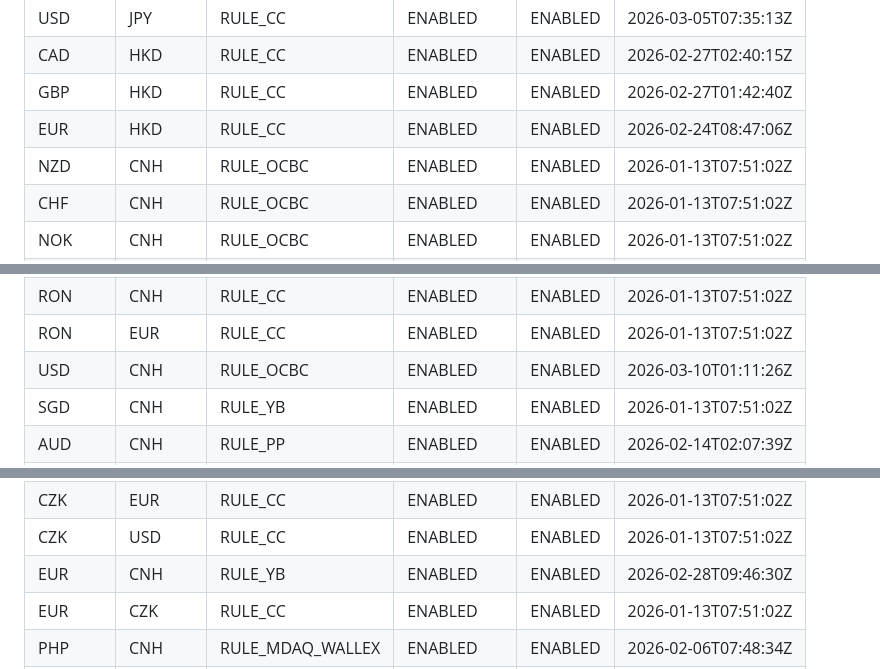
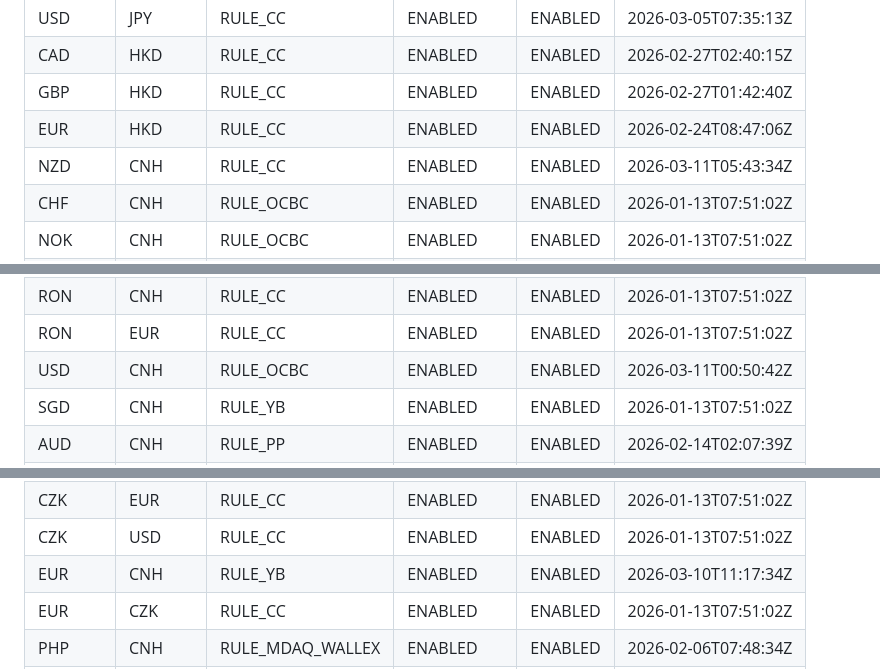
Before and after one commit to 13058199807zk-oss/paykka-control, a Markdown page: fx_rule_config.md, 3 parts joined by grey strips. GitHub-like rendering.

Commit message:
飞书机器人自动同步 2026-03-11 13:43:53

```diff
--- a/fx_rule_config.md
+++ b/fx_rule_config.md
@@ -8,7 +8,7 @@
 | CAD | HKD | RULE_CC | ENABLED | ENABLED | 2026-02-27T02:40:15Z |
 | GBP | HKD | RULE_CC | ENABLED | ENABLED | 2026-02-27T01:42:40Z |
 | EUR | HKD | RULE_CC | ENABLED | ENABLED | 2026-02-24T08:47:06Z |
-| NZD | CNH | RULE_OCBC | ENABLED | ENABLED | 2026-01-13T07:51:02Z |
+| NZD | CNH | RULE_CC | ENABLED | ENABLED | 2026-03-11T05:43:34Z |
 | CHF | CNH | RULE_OCBC | ENABLED | ENABLED | 2026-01-13T07:51:02Z |
 | NOK | CNH | RULE_OCBC | ENABLED | ENABLED | 2026-01-13T07:51:02Z |
 | SEK | CNH | RULE_OCBC | ENABLED | ENABLED | 2026-01-13T07:51:02Z |
@@ -41,7 +41,7 @@
 | PLN | USD | RULE_CC | ENABLED | ENABLED | 2026-01-13T07:51:02Z |
 | RON | CNH | RULE_CC | ENABLED | ENABLED | 2026-01-13T07:51:02Z |
 | RON | EUR | RULE_CC | ENABLED | ENABLED | 2026-01-13T07:51:02Z |
-| USD | CNH | RULE_OCBC | ENABLED | ENABLED | 2026-03-10T01:11:26Z |
+| USD | CNH | RULE_OCBC | ENABLED | ENABLED | 2026-03-11T00:50:42Z |
 | SGD | CNH | RULE_YB | ENABLED | ENABLED | 2026-01-13T07:51:02Z |
 | AUD | CNH | RULE_PP | ENABLED | ENABLED | 2026-02-14T02:07:39Z |
 | THB | USD | RULE_PP | ENABLED | ENABLED | 2026-01-13T07:51:02Z |
@@ -59,7 +59,7 @@
 | CZK | CNH | RULE_CC | ENABLED | ENABLED | 2026-01-13T07:51:02Z |
 | CZK | EUR | RULE_CC | ENABLED | ENABLED | 2026-01-13T07:51:02Z |
 | CZK | USD | RULE_CC | ENABLED | ENABLED | 2026-01-13T07:51:02Z |
-| EUR | CNH | RULE_YB | ENABLED | ENABLED | 2026-02-28T09:46:30Z |
+| EUR | CNH | RULE_YB | ENABLED | ENABLED | 2026-03-10T11:17:34Z |
 | EUR | CZK | RULE_CC | ENABLED | ENABLED | 2026-01-13T07:51:02Z |
 | PHP | CNH | RULE_MDAQ_WALLEX | ENABLED | ENABLED | 2026-02-06T07:48:34Z |
 | EUR | PLN | RULE_CC | ENABLED | ENABLED | 2026-01-13T07:51:02Z |
```
Also changed, not shown: other parts of fx_rule_config.md (+1 -1 lines).
